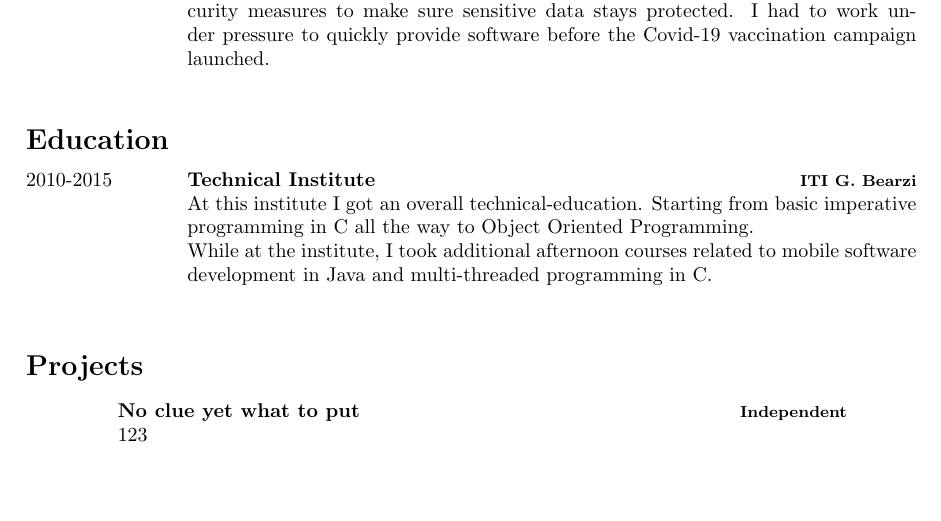
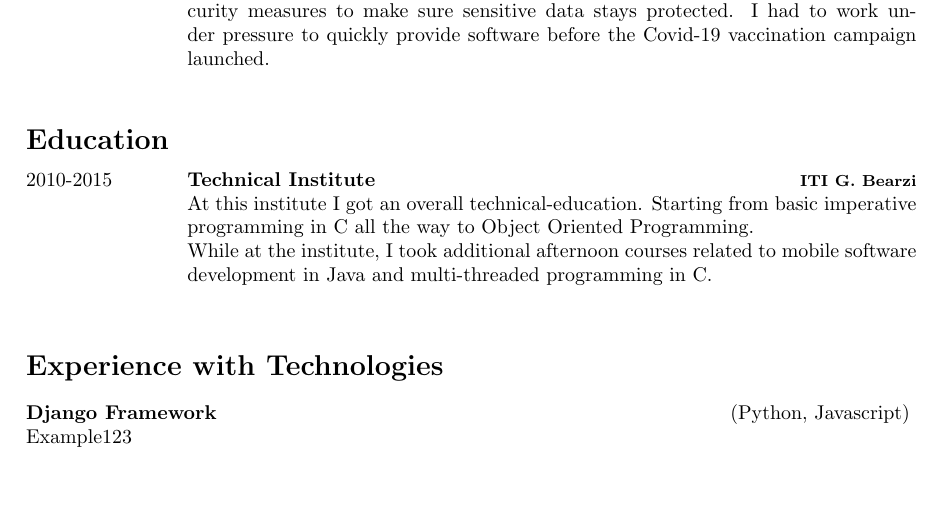
Before and after one commit to LLoyderino/Curriculum-Vitae, a LaTeX CV (main.tex, which reads curriculum.cls, sections/technology_experience.tex): part of the page, cut so that both start at the same text, the shorter picture padded with empty space. Compiled offline with pdfLaTeX.

Commit message:
added a section for known technologies

```diff
--- a/curriculum.cls
+++ b/curriculum.cls
@@ -61,3 +61,10 @@
 		{\footnotesize \textbf{\textcolor{black}{#3}}}\\% Right-aligned entry qualifier text
 		#4 % Entry description text
 	}\\\\}
+
+\newcommand{\tech}[3]{
+  \textbf{#1}
+  \hfill
+  (#2)\\
+  #3
+}
--- a/main.tex
+++ b/main.tex
@@ -12,5 +12,6 @@
 \input{sections/skills}
 \input{sections/experience}
 \input{sections/education}
-\input{sections/projects}
+\input{sections/technology_experience}
+%\input{sections/projects}
 \end{document}
--- /dev/null
+++ b/sections/technology_experience.tex
@@ -0,0 +1,5 @@
+\section*{Experience with Technologies}
+\tech
+  {Django Framework}
+  {Python, Javascript}
+  {Example123}
```
